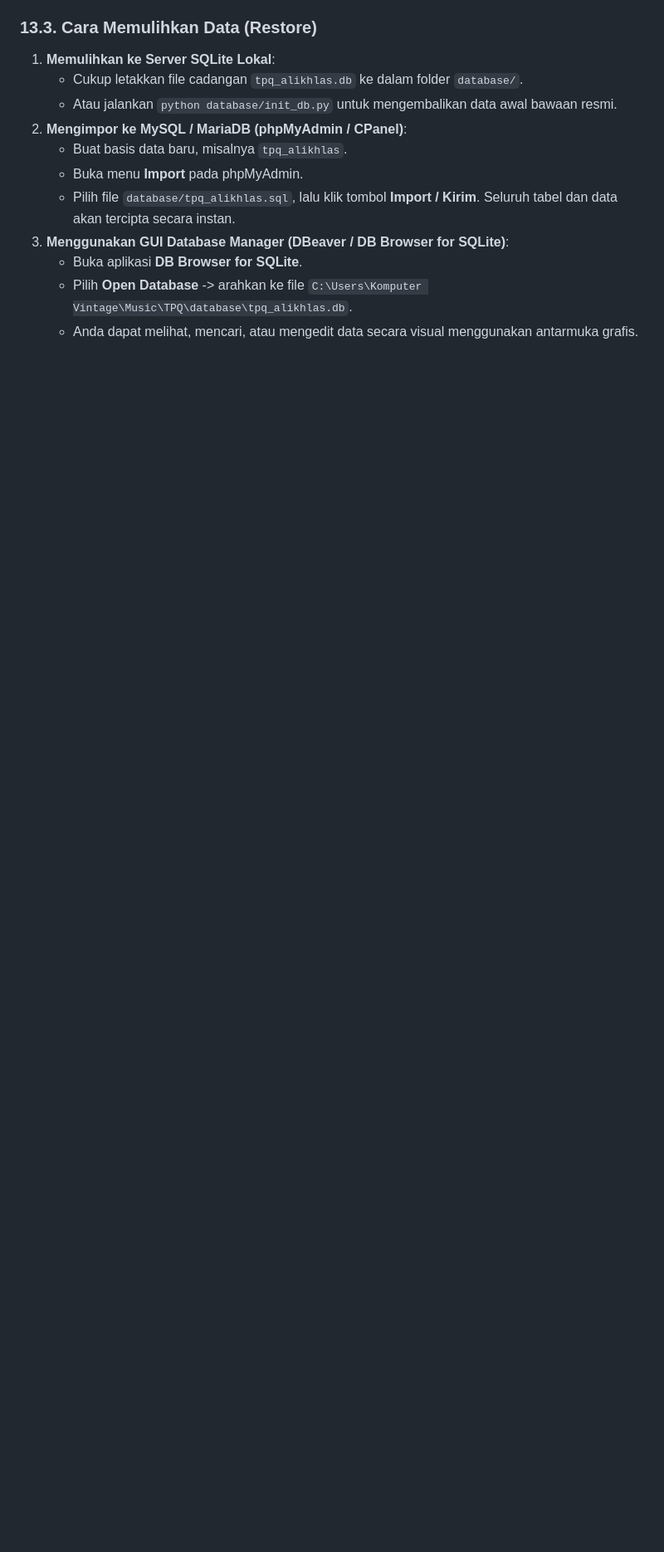
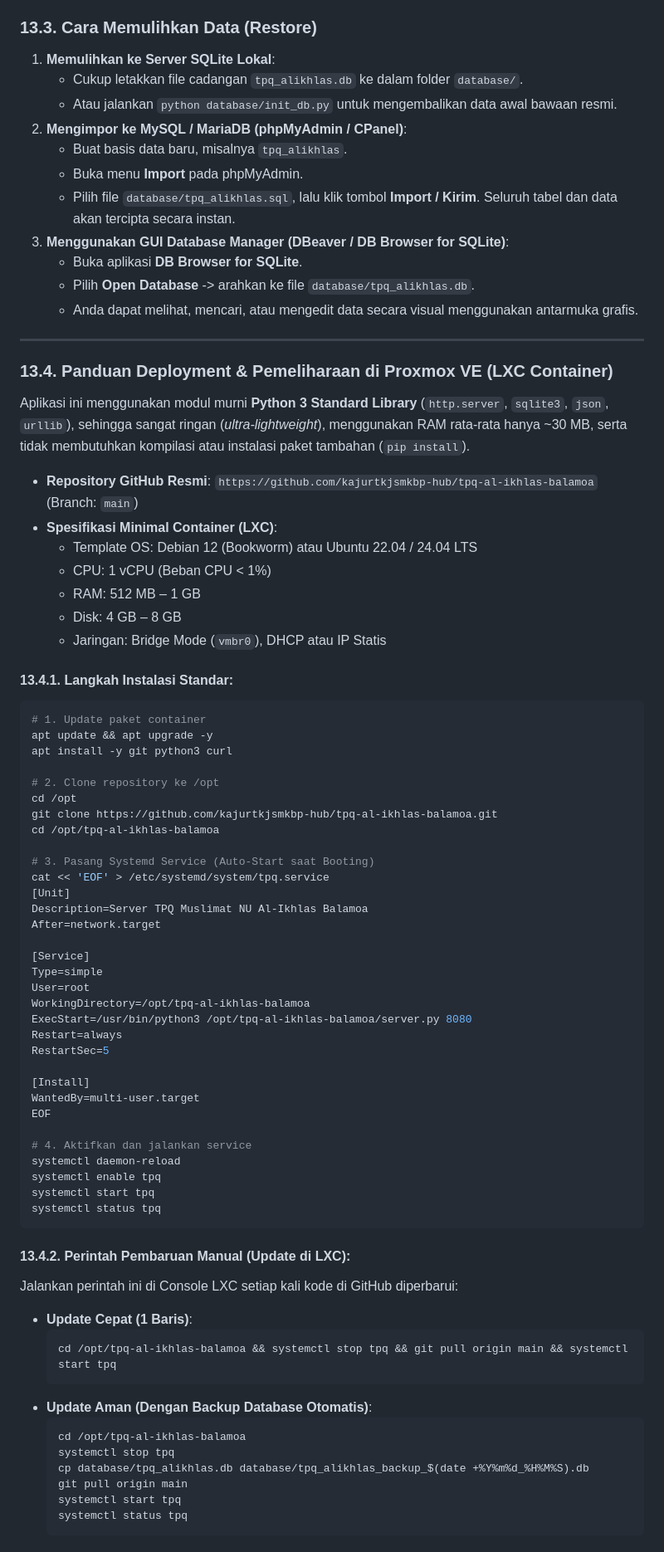
Before and after one commit to kajurtkjsmkbp-hub/tpq-al-ikhlas-balamoa, a Markdown page: INGATAN.md, the part around one of its changes. Shown at 83% size. Drawn GitHub-style; blank space fills up the shorter version.

Commit message:
docs: perbarui INGATAN.md ke Versi 3.5 (panduan Proxmox LXC, troubleshooting, SQLite WAL mode, dan two-way sync)

````diff
--- a/INGATAN.md
+++ b/INGATAN.md
@@ -617,5 +621,73 @@ Server akan menyajikan portal di tautan: `http://localhost:8080/`.
    - Pilih file `database/tpq_alikhlas.sql`, lalu klik tombol **Import / Kirim**. Seluruh tabel dan data akan tercipta secara instan.
 3. **Menggunakan GUI Database Manager (DBeaver / DB Browser for SQLite)**:
    - Buka aplikasi **DB Browser for SQLite**.
-   - Pilih **Open Database** -> arahkan ke file `C:\Users\Komputer Vintage\Music\TPQ\database\tpq_alikhlas.db`.
+   - Pilih **Open Database** -> arahkan ke file `database/tpq_alikhlas.db`.
    - Anda dapat melihat, mencari, atau mengedit data secara visual menggunakan antarmuka grafis.
+
+---
+
+### 13.4. Panduan Deployment & Pemeliharaan di Proxmox VE (LXC Container)
+
+Aplikasi ini menggunakan modul murni **Python 3 Standard Library** (`http.server`, `sqlite3`, `json`, `urllib`), sehingga sangat ringan (*ultra-lightweight*), menggunakan RAM rata-rata hanya ~30 MB, serta tidak membutuhkan kompilasi atau instalasi paket tambahan (`pip install`).
+
+* **Repository GitHub Resmi**: `https://github.com/kajurtkjsmkbp-hub/tpq-al-ikhlas-balamoa` (Branch: `main`)
+* **Spesifikasi Minimal Container (LXC)**:
+  - Template OS: Debian 12 (Bookworm) atau Ubuntu 22.04 / 24.04 LTS
+  - CPU: 1 vCPU (Beban CPU < 1%)
+  - RAM: 512 MB – 1 GB
+  - Disk: 4 GB – 8 GB
+  - Jaringan: Bridge Mode (`vmbr0`), DHCP atau IP Statis
+
+#### 13.4.1. Langkah Instalasi Standar:
+```bash
+# 1. Update paket container
+apt update && apt upgrade -y
+apt install -y git python3 curl
+
+# 2. Clone repository ke /opt
+cd /opt
+git clone https://github.com/kajurtkjsmkbp-hub/tpq-al-ikhlas-balamoa.git
+cd /opt/tpq-al-ikhlas-balamoa
+
+# 3. Pasang Systemd Service (Auto-Start saat Booting)
+cat << 'EOF' > /etc/systemd/system/tpq.service
+[Unit]
+Description=Server TPQ Muslimat NU Al-Ikhlas Balamoa
+After=network.target
+
+[Service]
+Type=simple
+User=root
+WorkingDirectory=/opt/tpq-al-ikhlas-balamoa
+ExecStart=/usr/bin/python3 /opt/tpq-al-ikhlas-balamoa/server.py 8080
+Restart=always
+RestartSec=5
+
+[Install]
+WantedBy=multi-user.target
+EOF
+
+# 4. Aktifkan dan jalankan service
+systemctl daemon-reload
+systemctl enable tpq
+systemctl start tpq
+systemctl status tpq
+```
+
+#### 13.4.2. Perintah Pembaruan Manual (Update di LXC):
+Jalankan perintah ini di Console LXC setiap kali kode di GitHub diperbarui:
+
+* **Update Cepat (1 Baris)**:
+  ```bash
+  cd /opt/tpq-al-ikhlas-balamoa && systemctl stop tpq && git pull origin main && systemctl start tpq
+  ```
+* **Update Aman (Dengan Backup Database Otomatis)**:
+  ```bash
+  cd /opt/tpq-al-ikhlas-balamoa
+  systemctl stop tpq
+  cp database/tpq_alikhlas.db database/tpq_alikhlas_backup_$(date +%Y%m%d_%H%M%S).db
+  git pull origin main
+  systemctl start tpq
+  systemctl status tpq
+  ```
+
````
Also changed, not shown: other parts of INGATAN.md (+46 -4 lines).
